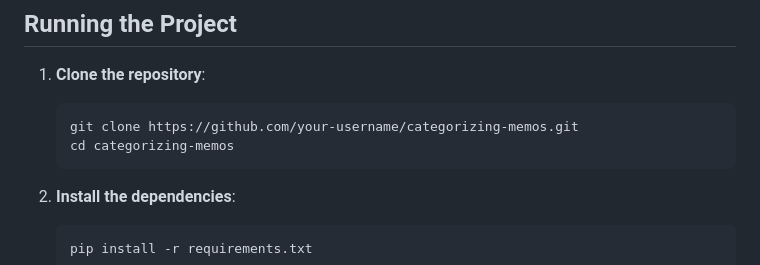
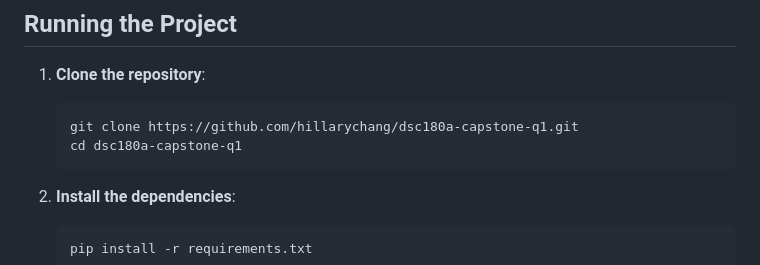
Before and after one commit to hillarychang/dsc180b-capstone-q2, a Markdown page: README.md, the part around the change. GitHub-like rendering.

````diff
--- a/README.md
+++ b/README.md
@@ -10,8 +10,8 @@ This project implements a data pipeline for Quarter 1 of our DSC Capstone. For t
 
 1. **Clone the repository**:
     ```bash
-    git clone https://github.com/your-username/categorizing-memos.git
-    cd categorizing-memos
+    git clone https://github.com/hillarychang/dsc180a-capstone-q1.git
+    cd dsc180a-capstone-q1
     ```
 
 2. **Install the dependencies**:
````
